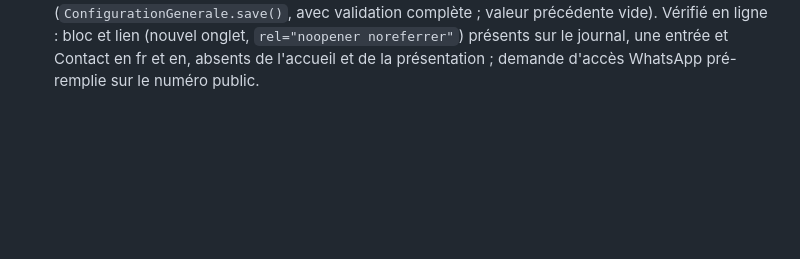
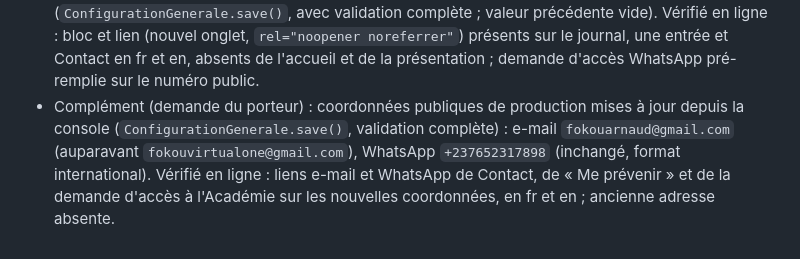
Before and after one commit to fokouarnaud/ventisax, a Markdown page: docs/deploiement-pythonanywhere.md, the part around the change. Drawn GitHub-style; blank space fills up the shorter version.

Commit message:
docs(deploy): record the public contact update in production
Co-Authored-By: Claude Opus 5.5 <noreply@anthropic.com>

```diff
--- a/docs/deploiement-pythonanywhere.md
+++ b/docs/deploiement-pythonanywhere.md
@@ -215,3 +215,8 @@ Procédure du skill `ventisax-deploy`.
   validation complète ; valeur précédente vide). Vérifié en ligne : bloc et lien (nouvel onglet,
   `rel="noopener noreferrer"`) présents sur le journal, une entrée et Contact en fr et en, absents de l'accueil et de
   la présentation ; demande d'accès WhatsApp pré-remplie sur le numéro public.
+- Complément (demande du porteur) : coordonnées publiques de production mises à jour depuis la console
+  (`ConfigurationGenerale.save()`, validation complète) : e-mail `fokouarnaud@gmail.com` (auparavant
+  `fokouvirtualone@gmail.com`), WhatsApp `+237652317898` (inchangé, format international). Vérifié en ligne :
+  liens e-mail et WhatsApp de Contact, de « Me prévenir » et de la demande d'accès à l'Académie sur les nouvelles
+  coordonnées, en fr et en ; ancienne adresse absente.
```
